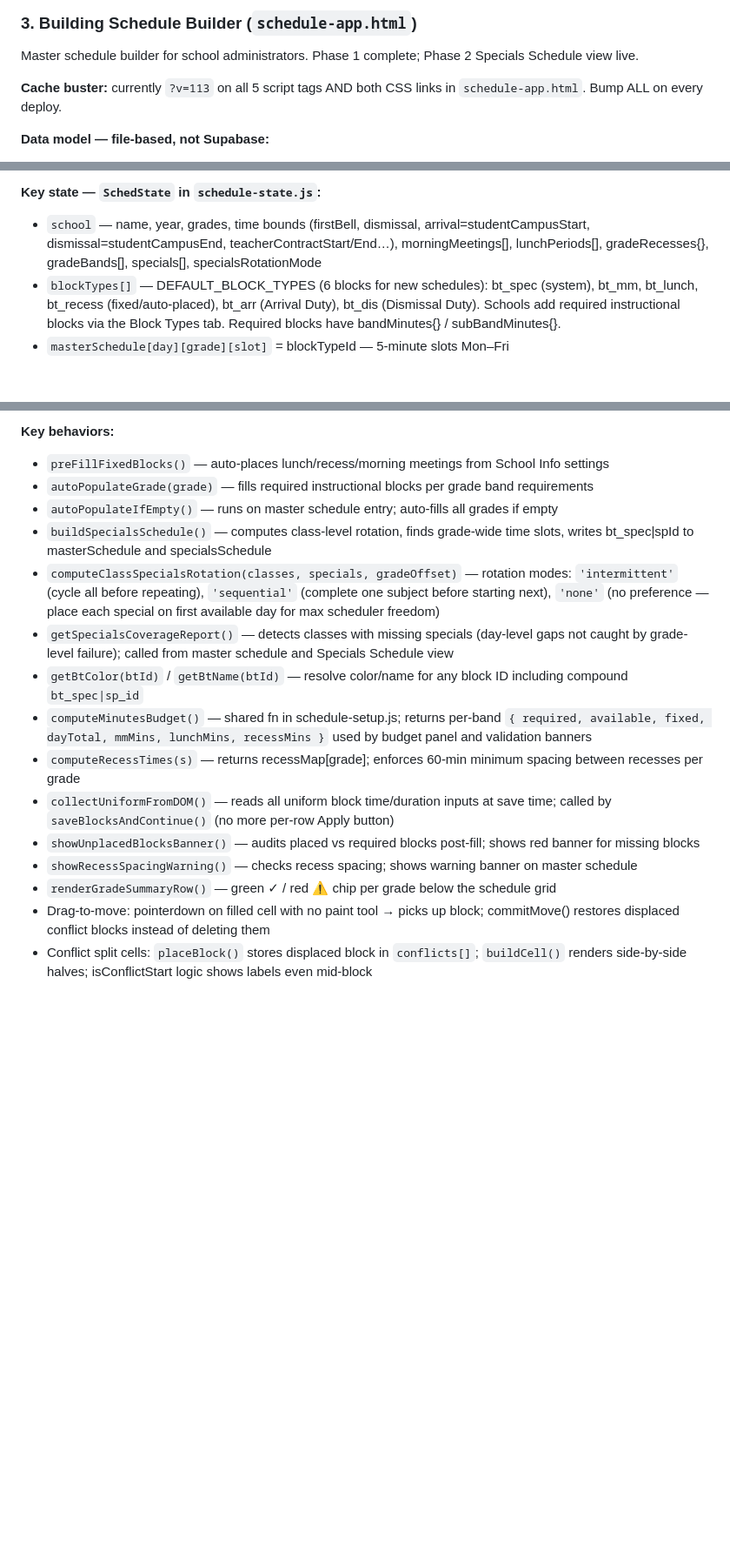
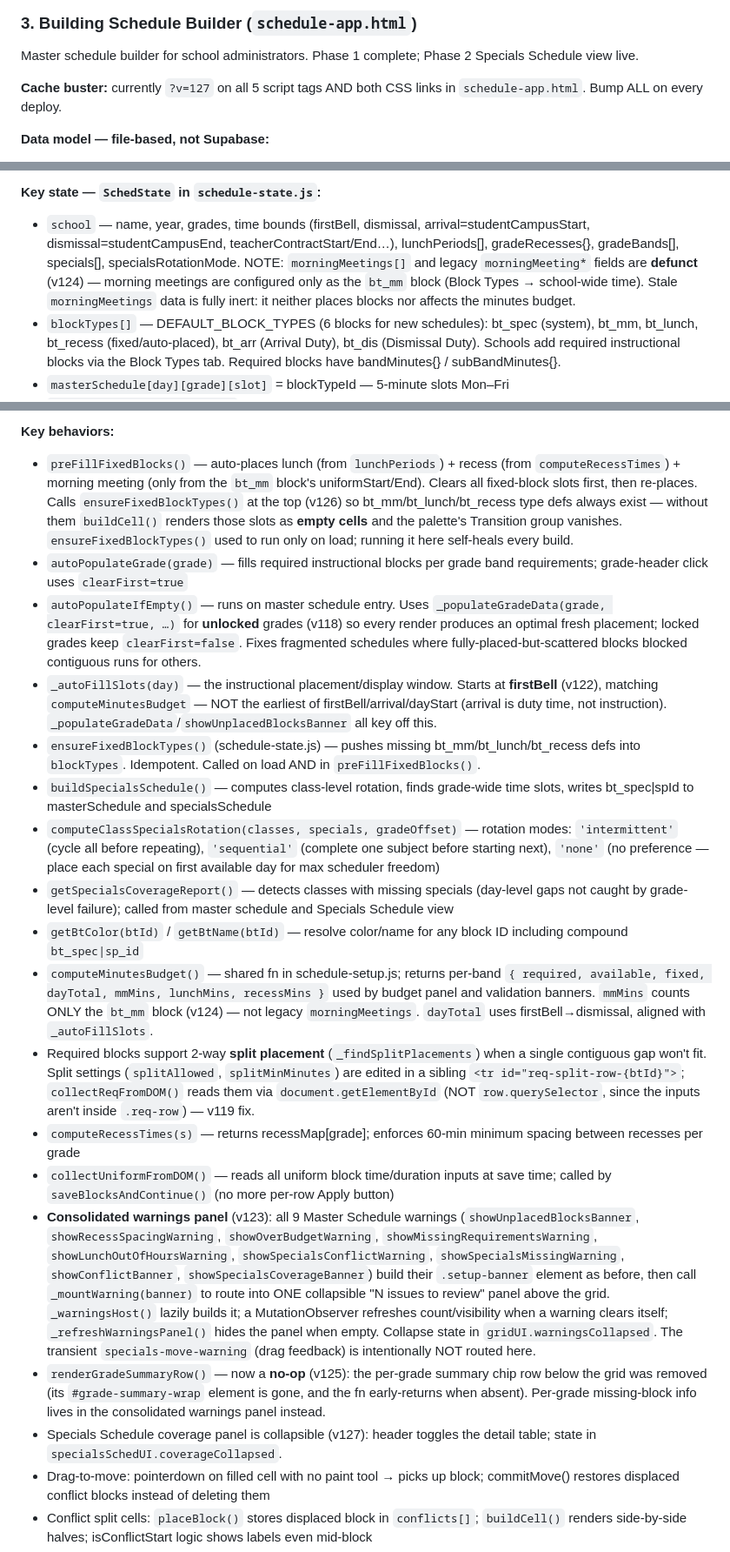
Before and after one commit to fletchinpdx-hub/cohortlogic, a Markdown page: CLAUDE.md, 3 parts joined by grey strips. Shown at 87% size. Rendered like a GitHub page; blank space fills up the shorter version.

Commit message:
Update CLAUDE.md for Schedule Builder v114–v127
- Cache buster v113 → v127
- Morning meetings: Blocks-only model; legacy morningMeetings defunct/inert
- preFillFixedBlocks: only bt_mm block; calls ensureFixedBlockTypes (self-heal)
- autoPopulateIfEmpty: clearFirst=true for unlocked grades
- _autoFillSlots + computeMinutesBudget: firstBell-based, aligned
- Consolidated collapsible warnings panel; renderGradeSummaryRow now a no-op
- Collapsible Specials coverage panel; split placement DOM fix; IA stale cleanup

Co-Authored-By: Claude Opus 4.8 <noreply@anthropic.com>

```diff
--- a/CLAUDE.md
+++ b/CLAUDE.md
@@ -49,7 +49,7 @@ Daily behavioral check-in/check-out tracker for students. Supabase-backed, multi
 ### 3. Building Schedule Builder (`schedule-app.html`)
 Master schedule builder for school administrators. Phase 1 complete; Phase 2 Specials Schedule view live.
 
-**Cache buster:** currently `?v=113` on all 5 script tags AND both CSS links in `schedule-app.html`. Bump ALL on every deploy.
+**Cache buster:** currently `?v=127` on all 5 script tags AND both CSS links in `schedule-app.html`. Bump ALL on every deploy.
 
 **Data model — file-based, not Supabase:**
 - Schedule data NEVER stored server-side. Users download a `.clsched` JSON file to save; upload it to resume.
@@ -64,7 +64,7 @@ Master schedule builder for school administrators. Phase 1 complete; Phase 2 Spe
 - Finish: Export (placeholder)
 
 **Key state — `SchedState` in `schedule-state.js`:**
-- `school` — name, year, grades, time bounds (firstBell, dismissal, arrival=studentCampusStart, dismissal=studentCampusEnd, teacherContractStart/End…), morningMeetings[], lunchPeriods[], gradeRecesses{}, gradeBands[], specials[], specialsRotationMode
+- `school` — name, year, grades, time bounds (firstBell, dismissal, arrival=studentCampusStart, dismissal=studentCampusEnd, teacherContractStart/End…), lunchPeriods[], gradeRecesses{}, gradeBands[], specials[], specialsRotationMode. NOTE: `morningMeetings[]` and legacy `morningMeeting*` fields are **defunct** (v124) — morning meetings are configured only as the `bt_mm` block (Block Types → school-wide time). Stale `morningMeetings` data is fully inert: it neither places blocks nor affects the minutes budget.
 - `blockTypes[]` — DEFAULT_BLOCK_TYPES (6 blocks for new schedules): bt_spec (system), bt_mm, bt_lunch, bt_recess (fixed/auto-placed), bt_arr (Arrival Duty), bt_dis (Dismissal Duty). Schools add required instructional blocks via the Block Types tab. Required blocks have bandMinutes{} / subBandMinutes{}.
 - `masterSchedule[day][grade][slot]` = blockTypeId — 5-minute slots Mon–Fri
 - `conflicts[day][grade][slot]` = [btId, …] — blocks displaced by manual drag; never created by auto-fill
@@ -80,19 +80,22 @@ Master schedule builder for school administrators. Phase 1 complete; Phase 2 Spe
 - `js/schedule-init.js` — boot (auth + product gate), landing screen, VIEW_RENDERERS, download/load wiring
 
 **Key behaviors:**
-- `preFillFixedBlocks()` — auto-places lunch/recess/morning meetings from School Info settings
-- `autoPopulateGrade(grade)` — fills required instructional blocks per grade band requirements
-- `autoPopulateIfEmpty()` — runs on master schedule entry; auto-fills all grades if empty
+- `preFillFixedBlocks()` — auto-places lunch (from `lunchPeriods`) + recess (from `computeRecessTimes`) + morning meeting (only from the `bt_mm` block's uniformStart/End). Clears all fixed-block slots first, then re-places. Calls `ensureFixedBlockTypes()` at the top (v126) so bt_mm/bt_lunch/bt_recess type defs always exist — without them `buildCell()` renders those slots as **empty cells** and the palette's Transition group vanishes. `ensureFixedBlockTypes()` used to run only on load; running it here self-heals every build.
+- `autoPopulateGrade(grade)` — fills required instructional blocks per grade band requirements; grade-header click uses `clearFirst=true`
+- `autoPopulateIfEmpty()` — runs on master schedule entry. Uses `_populateGradeData(grade, clearFirst=true, …)` for **unlocked** grades (v118) so every render produces an optimal fresh placement; locked grades keep `clearFirst=false`. Fixes fragmented schedules where fully-placed-but-scattered blocks blocked contiguous runs for others.
+- `_autoFillSlots(day)` — the instructional placement/display window. Starts at **firstBell** (v122), matching `computeMinutesBudget` — NOT the earliest of firstBell/arrival/dayStart (arrival is duty time, not instruction). `_populateGradeData`/`showUnplacedBlocksBanner` all key off this.
+- `ensureFixedBlockTypes()` (schedule-state.js) — pushes missing bt_mm/bt_lunch/bt_recess defs into `blockTypes`. Idempotent. Called on load AND in `preFillFixedBlocks()`.
 - `buildSpecialsSchedule()` — computes class-level rotation, finds grade-wide time slots, writes bt_spec|spId to masterSchedule and specialsSchedule
 - `computeClassSpecialsRotation(classes, specials, gradeOffset)` — rotation modes: `'intermittent'` (cycle all before repeating), `'sequential'` (complete one subject before starting next), `'none'` (no preference — place each special on first available day for max scheduler freedom)
 - `getSpecialsCoverageReport()` — detects classes with missing specials (day-level gaps not caught by grade-level failure); called from master schedule and Specials Schedule view
 - `getBtColor(btId)` / `getBtName(btId)` — resolve color/name for any block ID including compound `bt_spec|sp_id`
-- `computeMinutesBudget()` — shared fn in schedule-setup.js; returns per-band `{ required, available, fixed, dayTotal, mmMins, lunchMins, recessMins }` used by budget panel and validation banners
+- `computeMinutesBudget()` — shared fn in schedule-setup.js; returns per-band `{ required, available, fixed, dayTotal, mmMins, lunchMins, recessMins }` used by budget panel and validation banners. `mmMins` counts ONLY the `bt_mm` block (v124) — not legacy `morningMeetings`. `dayTotal` uses firstBell→dismissal, aligned with `_autoFillSlots`.
+- Required blocks support 2-way **split placement** (`_findSplitPlacements`) when a single contiguous gap won't fit. Split settings (`splitAllowed`, `splitMinMinutes`) are edited in a sibling `<tr id="req-split-row-{btId}">`; `collectReqFromDOM()` reads them via `document.getElementById` (NOT `row.querySelector`, since the inputs aren't inside `.req-row`) — v119 fix.
 - `computeRecessTimes(s)` — returns recessMap[grade]; enforces 60-min minimum spacing between recesses per grade
 - `collectUniformFromDOM()` — reads all uniform block time/duration inputs at save time; called by `saveBlocksAndContinue()` (no more per-row Apply button)
-- `showUnplacedBlocksBanner()` — audits placed vs required blocks post-fill; shows red banner for missing blocks
-- `showRecessSpacingWarning()` — checks recess spacing; shows warning banner on master schedule
-- `renderGradeSummaryRow()` — green ✓ / red ⚠ chip per grade below the schedule grid
+- **Consolidated warnings panel** (v123): all 9 Master Schedule warnings (`showUnplacedBlocksBanner`, `showRecessSpacingWarning`, `showOverBudgetWarning`, `showMissingRequirementsWarning`, `showLunchOutOfHoursWarning`, `showSpecialsConflictWarning`, `showSpecialsMissingWarning`, `showConflictBanner`, `showSpecialsCoverageBanner`) build their `.setup-banner` element as before, then call `_mountWarning(banner)` to route into ONE collapsible "N issues to review" panel above the grid. `_warningsHost()` lazily builds it; a MutationObserver refreshes count/visibility when a warning clears itself; `_refreshWarningsPanel()` hides the panel when empty. Collapse state in `gridUI.warningsCollapsed`. The transient `specials-move-warning` (drag feedback) is intentionally NOT routed here.
+- `renderGradeSummaryRow()` — now a **no-op** (v125): the per-grade summary chip row below the grid was removed (its `#grade-summary-wrap` element is gone, and the fn early-returns when absent). Per-grade missing-block info lives in the consolidated warnings panel instead.
+- Specials Schedule coverage panel is collapsible (v127): header toggles the detail table; state in `specialsSchedUI.coverageCollapsed`.
 - Drag-to-move: pointerdown on filled cell with no paint tool → picks up block; commitMove() restores displaced conflict blocks instead of deleting them
 - Conflict split cells: `placeBlock()` stores displaced block in `conflicts[]`; `buildCell()` renders side-by-side halves; isConflictStart logic shows labels even mid-block
 - Conflict banner groups consecutive same-conflict slots into one time-range entry (not one per 5-min slot)
```
Also changed, not shown: other parts of CLAUDE.md (+1 -0 lines).
